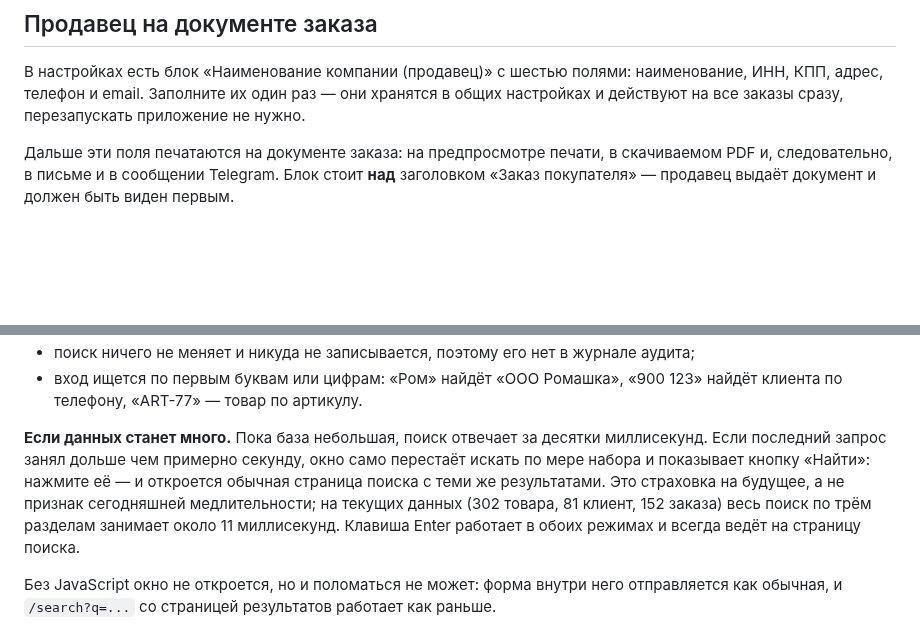
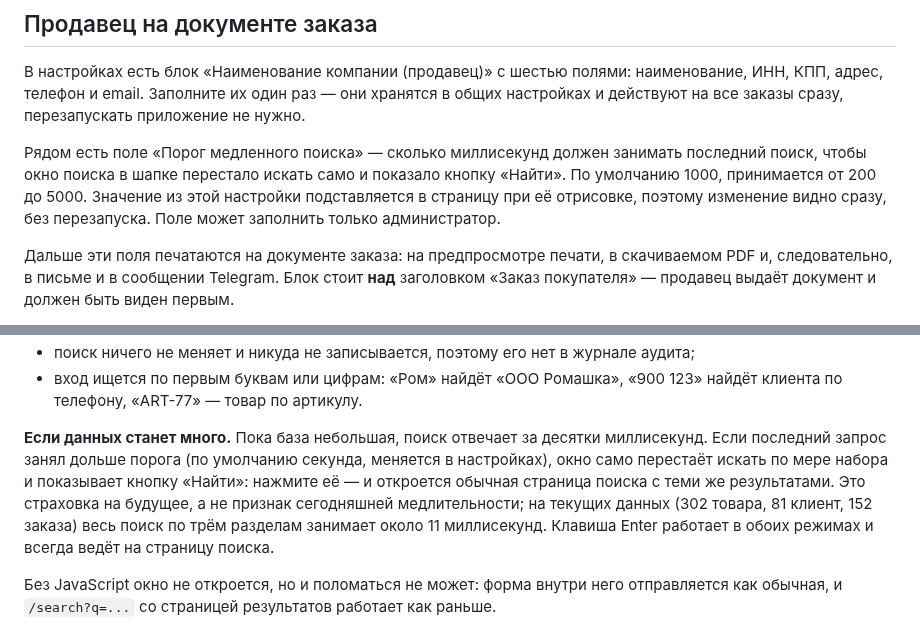
Before and after one commit to iceflux/smartsklad, a Markdown page: docs/user_guide.md, 2 parts joined by grey strips. GitHub-like rendering; blank space fills up the shorter version.

```diff
--- a/docs/user_guide.md
+++ b/docs/user_guide.md
@@ -34,6 +34,8 @@
 ## Продавец на документе заказа
 
 В настройках есть блок «Наименование компании (продавец)» с шестью полями: наименование, ИНН, КПП, адрес, телефон и email. Заполните их один раз — они хранятся в общих настройках и действуют на все заказы сразу, перезапускать приложение не нужно.
+
+Рядом есть поле «Порог медленного поиска» — сколько миллисекунд должен занимать последний поиск, чтобы окно поиска в шапке перестало искать само и показало кнопку «Найти». По умолчанию 1000, принимается от 200 до 5000. Значение из этой настройки подставляется в страницу при её отрисовке, поэтому изменение видно сразу, без перезапуска. Поле может заполнить только администратор.
 
 Дальше эти поля печатаются на документе заказа: на предпросмотре печати, в скачиваемом PDF и, следовательно, в письме и в сообщении Telegram. Блок стоит **над** заголовком «Заказ покупателя» — продавец выдаёт документ и должен быть виден первым.
 
@@ -72,7 +74,7 @@
 * поиск ничего не меняет и никуда не записывается, поэтому его нет в журнале аудита;
 * вход ищется по первым буквам или цифрам: «Ром» найдёт «ООО Ромашка», «900 123» найдёт клиента по телефону, «ART-77» — товар по артикулу.
 
-**Если данных станет много.** Пока база небольшая, поиск отвечает за десятки миллисекунд. Если последний запрос занял дольше чем примерно секунду, окно само перестаёт искать по мере набора и показывает кнопку «Найти»: нажмите её — и откроется обычная страница поиска с теми же результатами. Это страховка на будущее, а не признак сегодняшней медлительности; на текущих данных (302 товара, 81 клиент, 152 заказа) весь поиск по трём разделам занимает около 11 миллисекунд. Клавиша Enter работает в обоих режимах и всегда ведёт на страницу поиска.
+**Если данных станет много.** Пока база небольшая, поиск отвечает за десятки миллисекунд. Если последний запрос занял дольше порога (по умолчанию секунда, меняется в настройках), окно само перестаёт искать по мере набора и показывает кнопку «Найти»: нажмите её — и откроется обычная страница поиска с теми же результатами. Это страховка на будущее, а не признак сегодняшней медлительности; на текущих данных (302 товара, 81 клиент, 152 заказа) весь поиск по трём разделам занимает около 11 миллисекунд. Клавиша Enter работает в обоих режимах и всегда ведёт на страницу поиска.
 
 Без JavaScript окно не откроется, но и поломаться не может: форма внутри него отправляется как обычная, и `/search?q=...` со страницей результатов работает как раньше.
 
```
Also changed, not shown: docs/test_checklist.md (+20 -9 lines), system_docs/ARCHITECTURE.md (+2 -2 lines).
